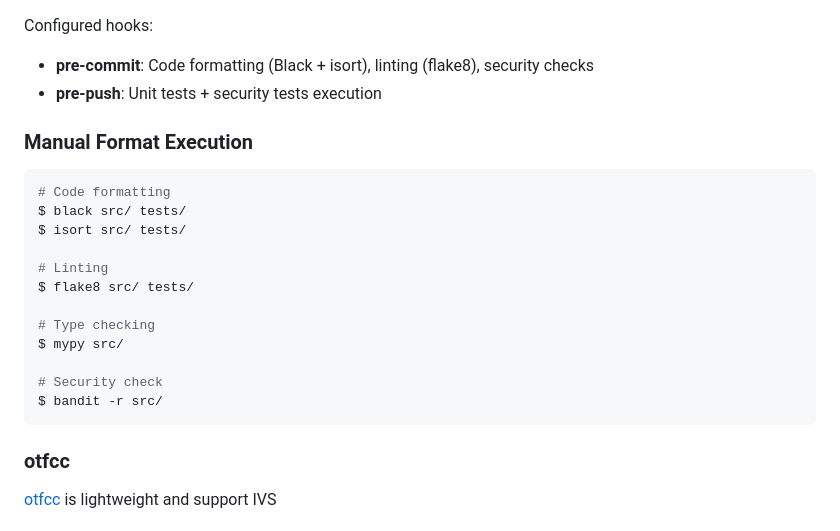
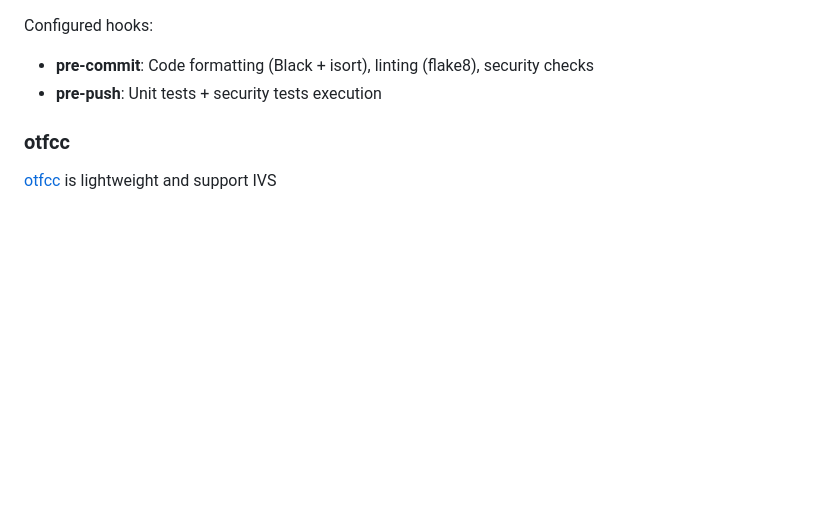
Before and after one commit to MaruTama/Mengshen-pinyin-font, a Markdown page: doc/HOW_TO_MAKE_EN.md, the part around the change printed below. GitHub-like rendering; blank space fills up the shorter version.

````diff
--- a/doc/HOW_TO_MAKE_EN.md
+++ b/doc/HOW_TO_MAKE_EN.md
@@ -71,21 +71,6 @@ Configured hooks:
 - **pre-commit**: Code formatting (Black + isort), linting (flake8), security checks
 - **pre-push**: Unit tests + security tests execution
 
-### Manual Format Execution
-```bash
-# Code formatting
-$ black src/ tests/
-$ isort src/ tests/
-
-# Linting
-$ flake8 src/ tests/
-
-# Type checking
-$ mypy src/
-
-# Security check
-$ bandit -r src/
-```
 
 ### otfcc
 [otfcc](https://github.com/caryll/otfcc) is lightweight and support IVS
````
Also changed, not shown: other parts of doc/HOW_TO_MAKE_EN.md (+49 -3 lines), doc/HOW_TO_MAKE_JP.md (+50 -19 lines).
